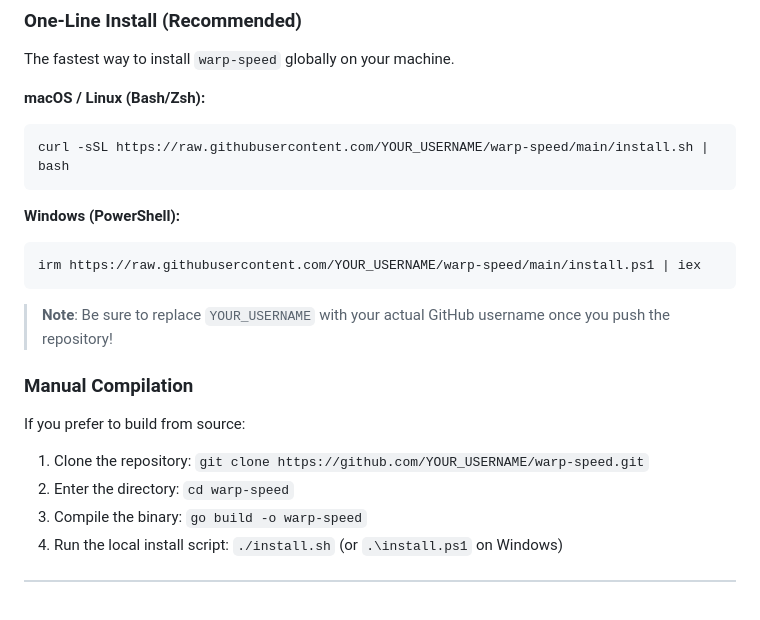
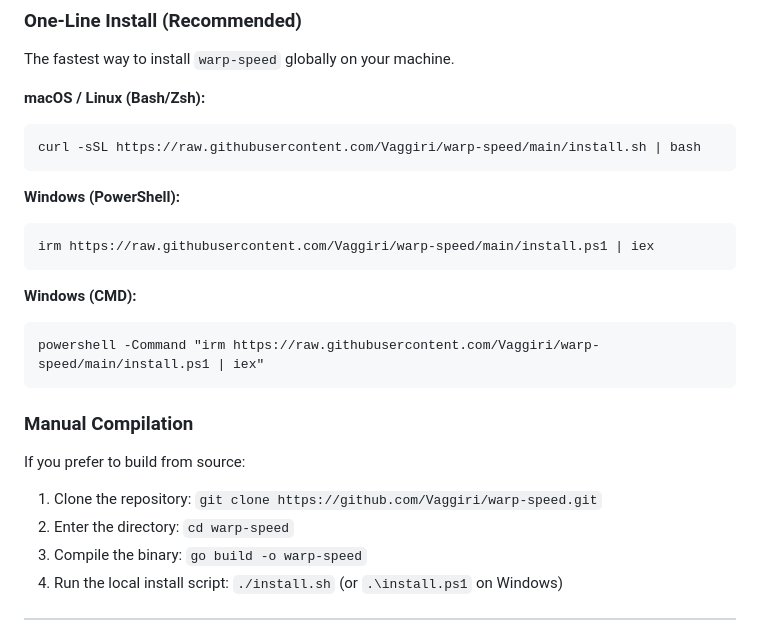
Before and after one commit to Vaggiri/warp-speed, a Markdown page: README.md, the part around the change. Rendered like a GitHub page; blank space fills up the shorter version.

Commit message:
docs: update installation commands with correct username and add CMD instructions

````diff
--- a/README.md
+++ b/README.md
@@ -60,18 +60,22 @@ The fastest way to install `warp-speed` globally on your machine.
 
 **macOS / Linux (Bash/Zsh):**
 ```bash
-curl -sSL https://raw.githubusercontent.com/YOUR_USERNAME/warp-speed/main/install.sh | bash
+curl -sSL https://raw.githubusercontent.com/Vaggiri/warp-speed/main/install.sh | bash
 ```
 
 **Windows (PowerShell):**
 ```powershell
-irm https://raw.githubusercontent.com/YOUR_USERNAME/warp-speed/main/install.ps1 | iex
+irm https://raw.githubusercontent.com/Vaggiri/warp-speed/main/install.ps1 | iex
 ```
-> **Note**: Be sure to replace `YOUR_USERNAME` with your actual GitHub username once you push the repository!
+
+**Windows (CMD):**
+```cmd
+powershell -Command "irm https://raw.githubusercontent.com/Vaggiri/warp-speed/main/install.ps1 | iex"
+```
 
 ### Manual Compilation
 If you prefer to build from source:
-1. Clone the repository: `git clone https://github.com/YOUR_USERNAME/warp-speed.git`
+1. Clone the repository: `git clone https://github.com/Vaggiri/warp-speed.git`
 2. Enter the directory: `cd warp-speed`
 3. Compile the binary: `go build -o warp-speed`
 4. Run the local install script: `./install.sh` (or `.\install.ps1` on Windows)
````
